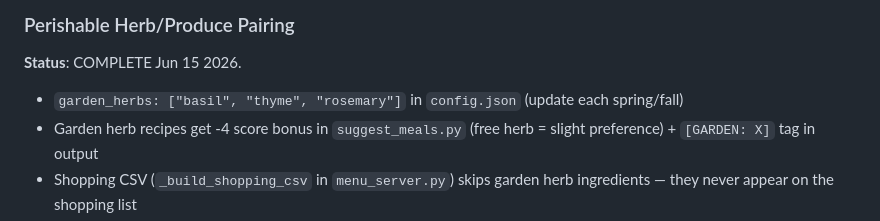
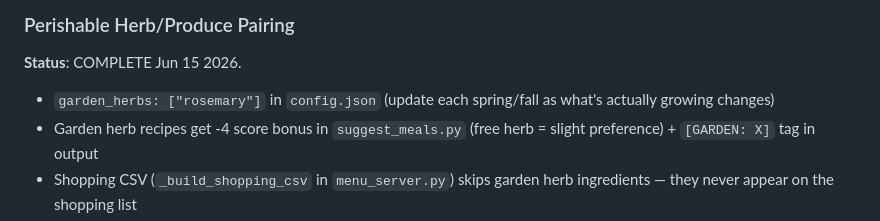
Before and after one commit to DavidMAllison/MenuBuilder, a Markdown page: backlog.md, the part around the change. GitHub-like rendering.

Commit message:
Update garden herb list in backlog to match what's actually growing
Was documenting basil/thyme/rosemary; only rosemary is actually in the
garden right now.

Co-Authored-By: Claude Sonnet 5 <noreply@anthropic.com>
Claude-Session: https://claude.ai/code/session_01Dk7h8ixHHuYAfig3donrCJ

```diff
--- a/backlog.md
+++ b/backlog.md
@@ -4,7 +4,7 @@
 
 ### Perishable Herb/Produce Pairing
 **Status**: COMPLETE Jun 15 2026.
-- `garden_herbs: ["basil", "thyme", "rosemary"]` in `config.json` (update each spring/fall)
+- `garden_herbs: ["rosemary"]` in `config.json` (update each spring/fall as what's actually growing changes)
 - Garden herb recipes get -4 score bonus in `suggest_meals.py` (free herb = slight preference) + `[GARDEN: X]` tag in output
 - Shopping CSV (`_build_shopping_csv` in `menu_server.py`) skips garden herb ingredients — they never appear on the shopping list
 - Purchased herb pairing note: if cilantro, mint, dill, parsley, tarragon, or chives appear in 3+ candidates, `suggest_meals.py` prints "FRESH HERB PAIRING" section at bottom — pick 2 recipes to use the bunch
```
